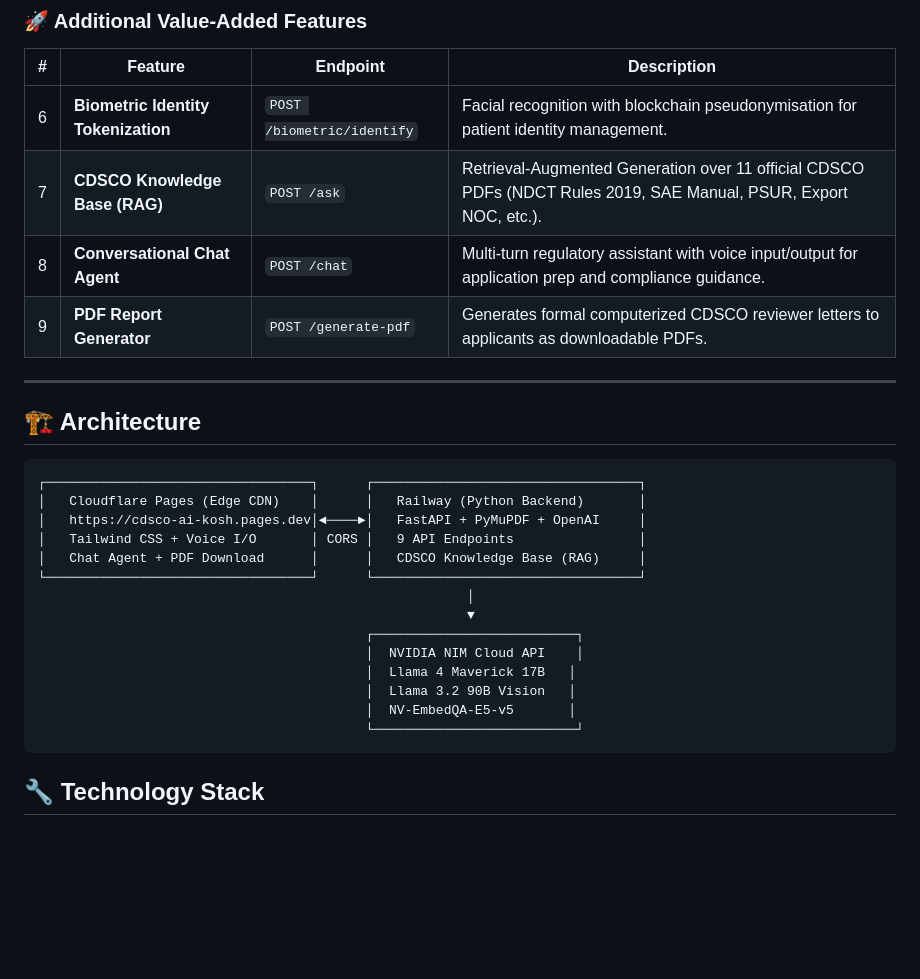
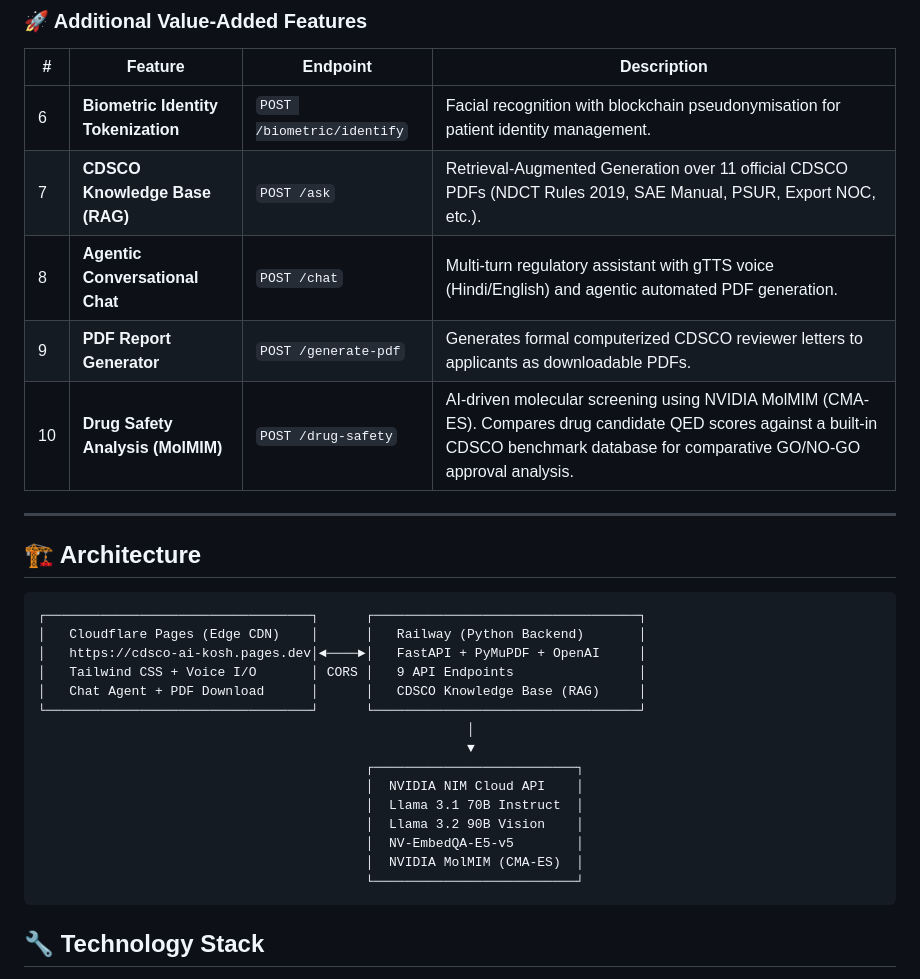
Before and after one commit to RURTECH/cdsco-ai-kosh, a Markdown page: README.md, the part around the change. Drawn GitHub-style; blank space fills up the shorter version.

Commit message:
Update README: Add Drug Safety Analysis (MolMIM) Feature and correct AI architecture

````diff
--- a/README.md
+++ b/README.md
@@ -37,8 +37,9 @@ This platform addresses the critical bottlenecks in the CDSCO regulatory ecosyst
 |---|---|---|---|
 | 6 | **Biometric Identity Tokenization** | `POST /biometric/identify` | Facial recognition with blockchain pseudonymisation for patient identity management. |
 | 7 | **CDSCO Knowledge Base (RAG)** | `POST /ask` | Retrieval-Augmented Generation over 11 official CDSCO PDFs (NDCT Rules 2019, SAE Manual, PSUR, Export NOC, etc.). |
-| 8 | **Conversational Chat Agent** | `POST /chat` | Multi-turn regulatory assistant with voice input/output for application prep and compliance guidance. |
+| 8 | **Agentic Conversational Chat** | `POST /chat` | Multi-turn regulatory assistant with gTTS voice (Hindi/English) and agentic automated PDF generation. |
 | 9 | **PDF Report Generator** | `POST /generate-pdf` | Generates formal computerized CDSCO reviewer letters to applicants as downloadable PDFs. |
+| 10 | **Drug Safety Analysis (MolMIM)** | `POST /drug-safety` | AI-driven molecular screening using NVIDIA MolMIM (CMA-ES). Compares drug candidate QED scores against a built-in CDSCO benchmark database for comparative GO/NO-GO approval analysis. |
 
 ---
 
@@ -55,9 +56,10 @@ This platform addresses the critical bottlenecks in the CDSCO regulatory ecosyst
                                                        ▼
                                           ┌──────────────────────────┐
                                           │  NVIDIA NIM Cloud API    │
-                                          │  Llama 4 Maverick 17B   │
-                                          │  Llama 3.2 90B Vision   │
-                                          │  NV-EmbedQA-E5-v5       │
+                                          │  Llama 3.1 70B Instruct  │
+                                          │  Llama 3.2 90B Vision    │
+                                          │  NV-EmbedQA-E5-v5        │
+                                          │  NVIDIA MolMIM (CMA-ES)  │
                                           └──────────────────────────┘
 ```
 
````
